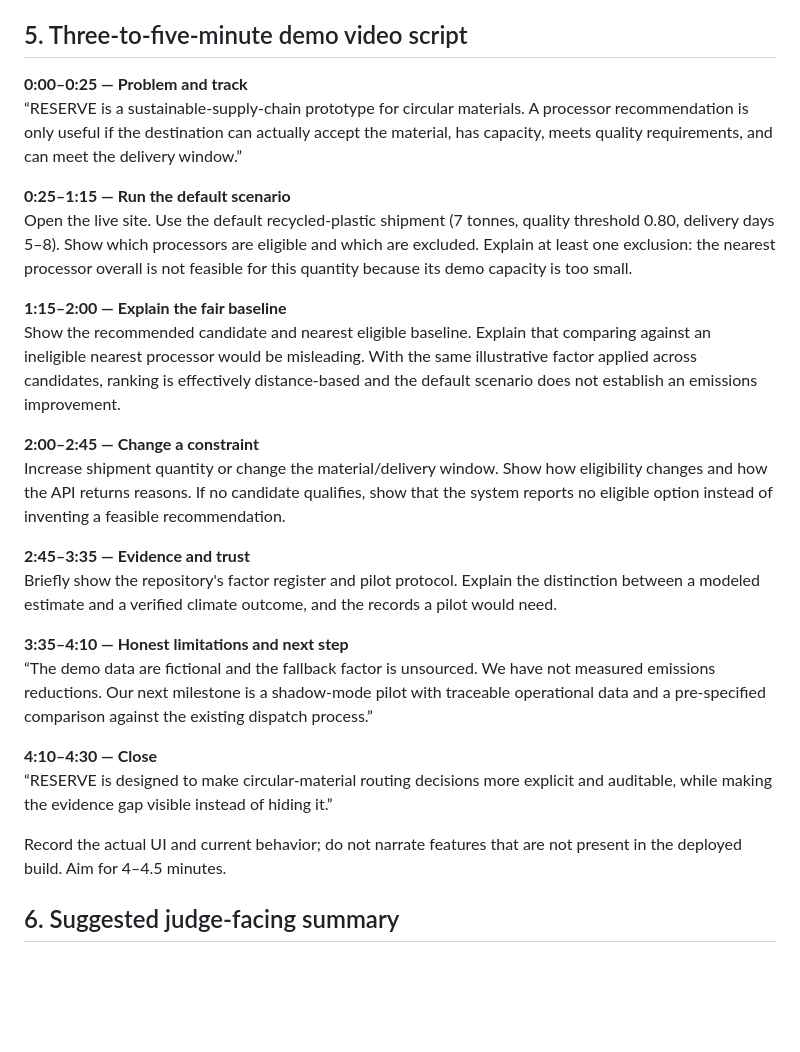
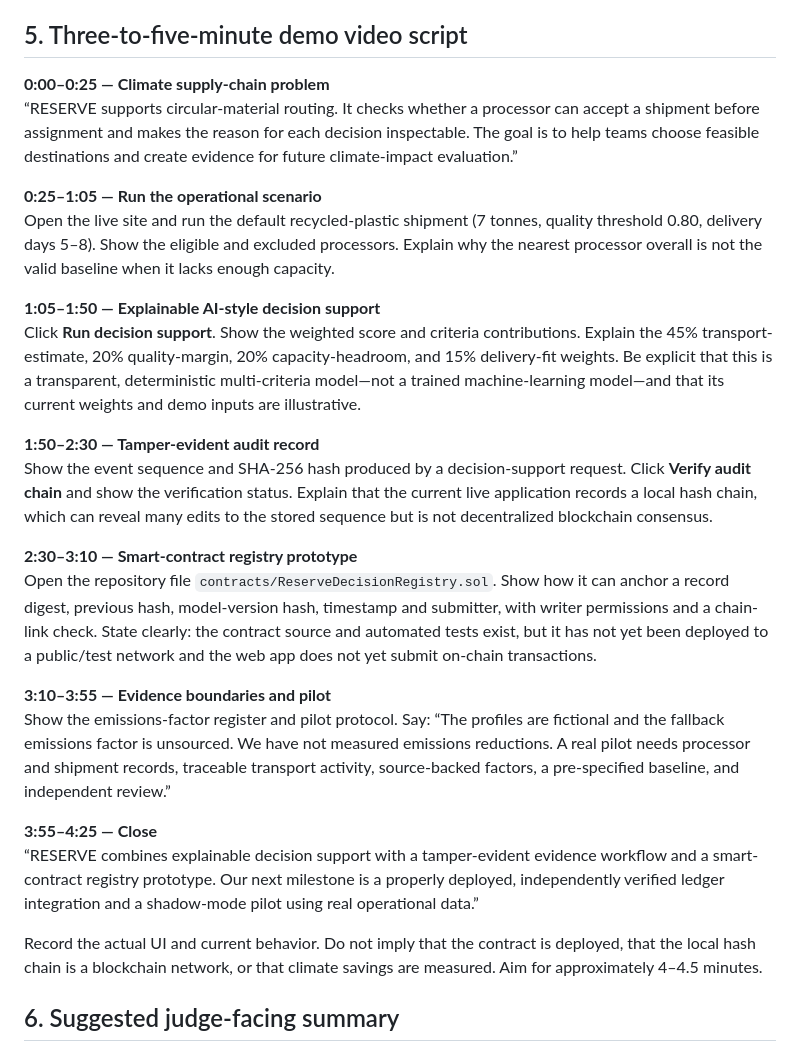
Before and after one commit to u19725505-star/reserve-climatechain-2026, a Markdown page: docs/COMPETITION_SUBMISSION_PACK.md, the part around the change. Rendered like a GitHub page; blank space fills up the shorter version.

Commit message:
Update demo script for explainable AI and blockchain prototype

```diff
--- a/docs/COMPETITION_SUBMISSION_PACK.md
+++ b/docs/COMPETITION_SUBMISSION_PACK.md
@@ -55,28 +55,28 @@ Do not describe any item in the second list as a completed feature. If an AI or
 
 ## 5. Three-to-five-minute demo video script
 
-**0:00–0:25 — Problem and track**
-“RESERVE is a sustainable-supply-chain prototype for circular materials. A processor recommendation is only useful if the destination can actually accept the material, has capacity, meets quality requirements, and can meet the delivery window.”
+**0:00–0:25 — Climate supply-chain problem**
+“RESERVE supports circular-material routing. It checks whether a processor can accept a shipment before assignment and makes the reason for each decision inspectable. The goal is to help teams choose feasible destinations and create evidence for future climate-impact evaluation.”
 
-**0:25–1:15 — Run the default scenario**
-Open the live site. Use the default recycled-plastic shipment (7 tonnes, quality threshold 0.80, delivery days 5–8). Show which processors are eligible and which are excluded. Explain at least one exclusion: the nearest processor overall is not feasible for this quantity because its demo capacity is too small.
+**0:25–1:05 — Run the operational scenario**
+Open the live site and run the default recycled-plastic shipment (7 tonnes, quality threshold 0.80, delivery days 5–8). Show the eligible and excluded processors. Explain why the nearest processor overall is not the valid baseline when it lacks enough capacity.
 
-**1:15–2:00 — Explain the fair baseline**
-Show the recommended candidate and nearest eligible baseline. Explain that comparing against an ineligible nearest processor would be misleading. With the same illustrative factor applied across candidates, ranking is effectively distance-based and the default scenario does not establish an emissions improvement.
+**1:05–1:50 — Explainable AI-style decision support**
+Click **Run decision support**. Show the weighted score and criteria contributions. Explain the 45% transport-estimate, 20% quality-margin, 20% capacity-headroom, and 15% delivery-fit weights. Be explicit that this is a transparent, deterministic multi-criteria model—not a trained machine-learning model—and that its current weights and demo inputs are illustrative.
 
-**2:00–2:45 — Change a constraint**
-Increase shipment quantity or change the material/delivery window. Show how eligibility changes and how the API returns reasons. If no candidate qualifies, show that the system reports no eligible option instead of inventing a feasible recommendation.
+**1:50–2:30 — Tamper-evident audit record**
+Show the event sequence and SHA-256 hash produced by a decision-support request. Click **Verify audit chain** and show the verification status. Explain that the current live application records a local hash chain, which can reveal many edits to the stored sequence but is not decentralized blockchain consensus.
 
-**2:45–3:35 — Evidence and trust**
-Briefly show the repository's factor register and pilot protocol. Explain the distinction between a modeled estimate and a verified climate outcome, and the records a pilot would need.
+**2:30–3:10 — Smart-contract registry prototype**
+Open the repository file `contracts/ReserveDecisionRegistry.sol`. Show how it can anchor a record digest, previous hash, model-version hash, timestamp and submitter, with writer permissions and a chain-link check. State clearly: the contract source and automated tests exist, but it has not yet been deployed to a public/test network and the web app does not yet submit on-chain transactions.
 
-**3:35–4:10 — Honest limitations and next step**
-“The demo data are fictional and the fallback factor is unsourced. We have not measured emissions reductions. Our next milestone is a shadow-mode pilot with traceable operational data and a pre-specified comparison against the existing dispatch process.”
+**3:10–3:55 — Evidence boundaries and pilot**
+Show the emissions-factor register and pilot protocol. Say: “The profiles are fictional and the fallback emissions factor is unsourced. We have not measured emissions reductions. A real pilot needs processor and shipment records, traceable transport activity, source-backed factors, a pre-specified baseline, and independent review.”
 
-**4:10–4:30 — Close**
-“RESERVE is designed to make circular-material routing decisions more explicit and auditable, while making the evidence gap visible instead of hiding it.”
+**3:55–4:25 — Close**
+“RESERVE combines explainable decision support with a tamper-evident evidence workflow and a smart-contract registry prototype. Our next milestone is a properly deployed, independently verified ledger integration and a shadow-mode pilot using real operational data.”
 
-Record the actual UI and current behavior; do not narrate features that are not present in the deployed build. Aim for 4–4.5 minutes.
+Record the actual UI and current behavior. Do not imply that the contract is deployed, that the local hash chain is a blockchain network, or that climate savings are measured. Aim for approximately 4–4.5 minutes.
 
 ## 6. Suggested judge-facing summary
 
```
